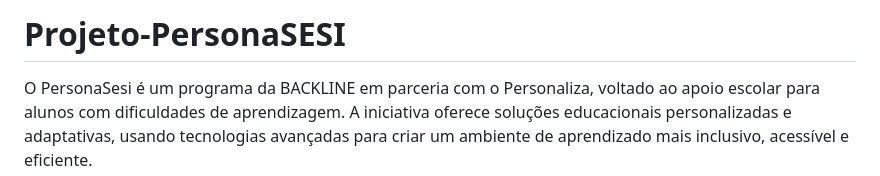
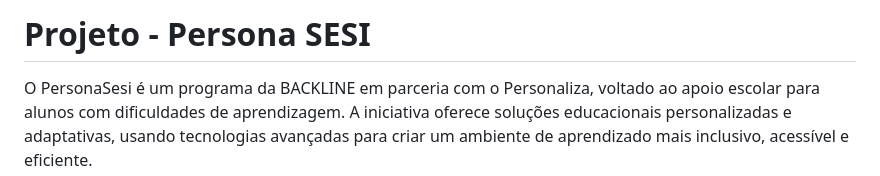
Before and after one commit to Heloa15/Projeto-PersonaSESI, a Markdown page: README.md, the part around the change. GitHub-like rendering.

Commit message:
Update project title formatting in README.md

```diff
--- a/README.md
+++ b/README.md
@@ -1,4 +1,4 @@
-# Projeto-PersonaSESI
+# Projeto - Persona SESI
 O PersonaSesi é um programa da BACKLINE em parceria com o Personaliza, voltado ao apoio escolar para alunos com dificuldades de aprendizagem. A iniciativa oferece soluções educacionais personalizadas e adaptativas, usando tecnologias avançadas para criar um ambiente de aprendizado mais inclusivo, acessível e eficiente.
 
  ## Colaboradores:
```
